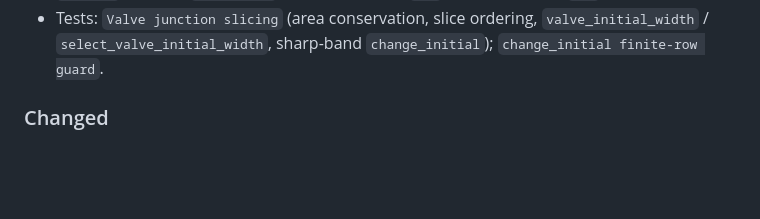
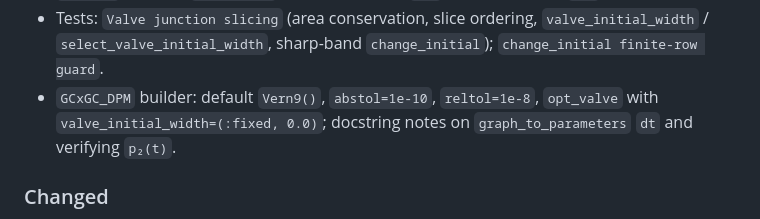
Before and after one commit to GasChromatographyToolbox/GasChromatographySystems.jl, a Markdown page: CHANGELOG.md, the part around the change. Rendered like a GitHub page; blank space fills up the shorter version.

```diff
--- a/CHANGELOG.md
+++ b/CHANGELOG.md
@@ -22,6 +22,7 @@ and this project follows [Semantic Versioning](https://semver.org/spec/v2.0.0.ht
 - `ValveInitialWidth` type alias and `ModuleValveOptions.valve_initial_width` — `:inherit` (default) or `(:fixed, width_s)` for per-slice initial peak width after the junction (simulator `τ₀`; `0.0` = sharp band, TM `refocus` analogue).
 - `slicing` optional `ann_prefix` keyword (default `"s"`; valve slices use `"v"`).
 - Tests: `Valve junction slicing` (area conservation, slice ordering, `valve_initial_width` / `select_valve_initial_width`, sharp-band `change_initial`); `change_initial finite-row guard`.
+- `GCxGC_DPM` builder: default `Vern9()`, `abstol=1e-10`, `reltol=1e-8`, `opt_valve` with `valve_initial_width=(:fixed, 0.0)`; docstring notes on `graph_to_parameters` `dt` and verifying `p₂(t)`.
 
 ### Changed
 - `graph_to_parameters` now enforces `GasChromatographySimulator.Options(control="Pressure")` (with warning when `sys.options.control != "Pressure"`), to match pressure-balanced network simulations (`solve_balance`/`build_pressure_squared_functions`) and avoid accidental over-driving with flow-control.
```
